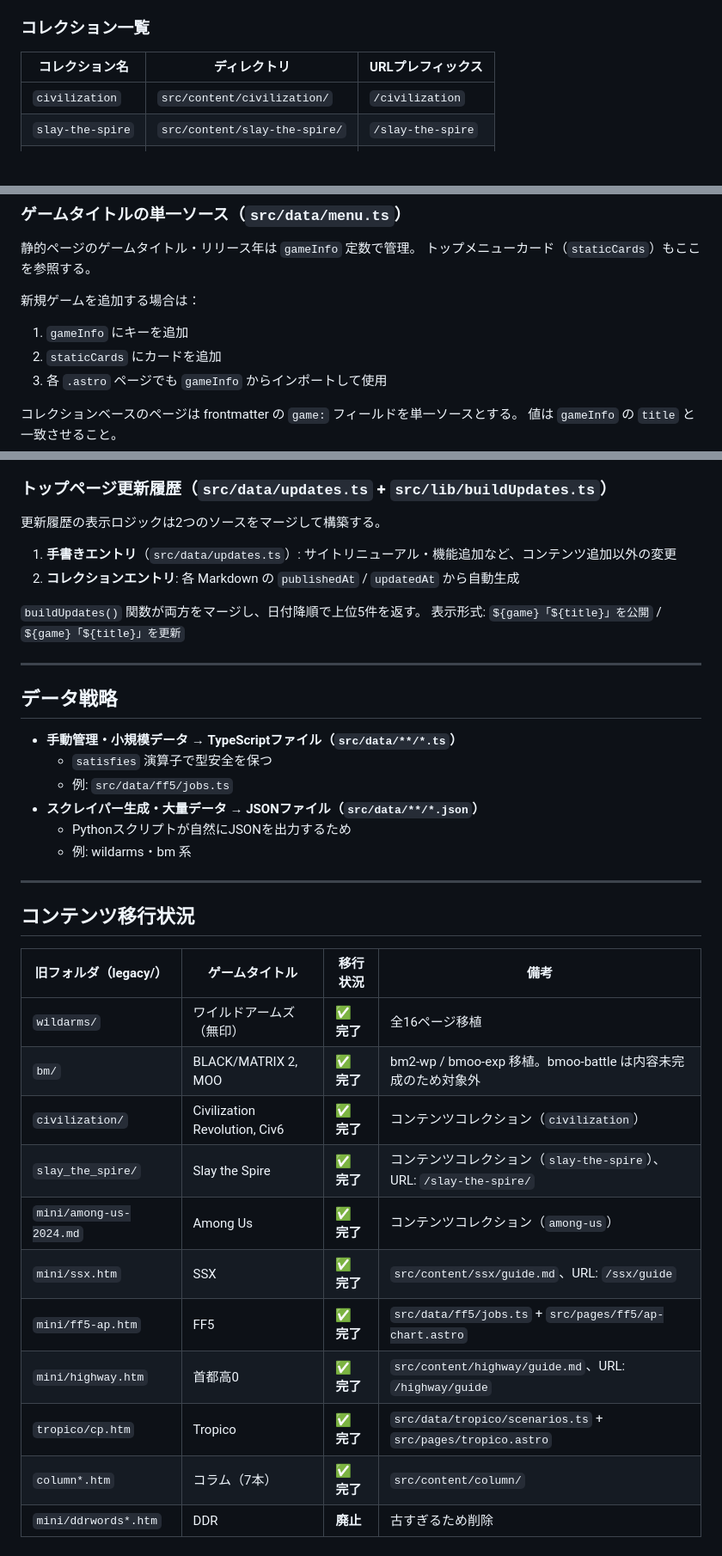
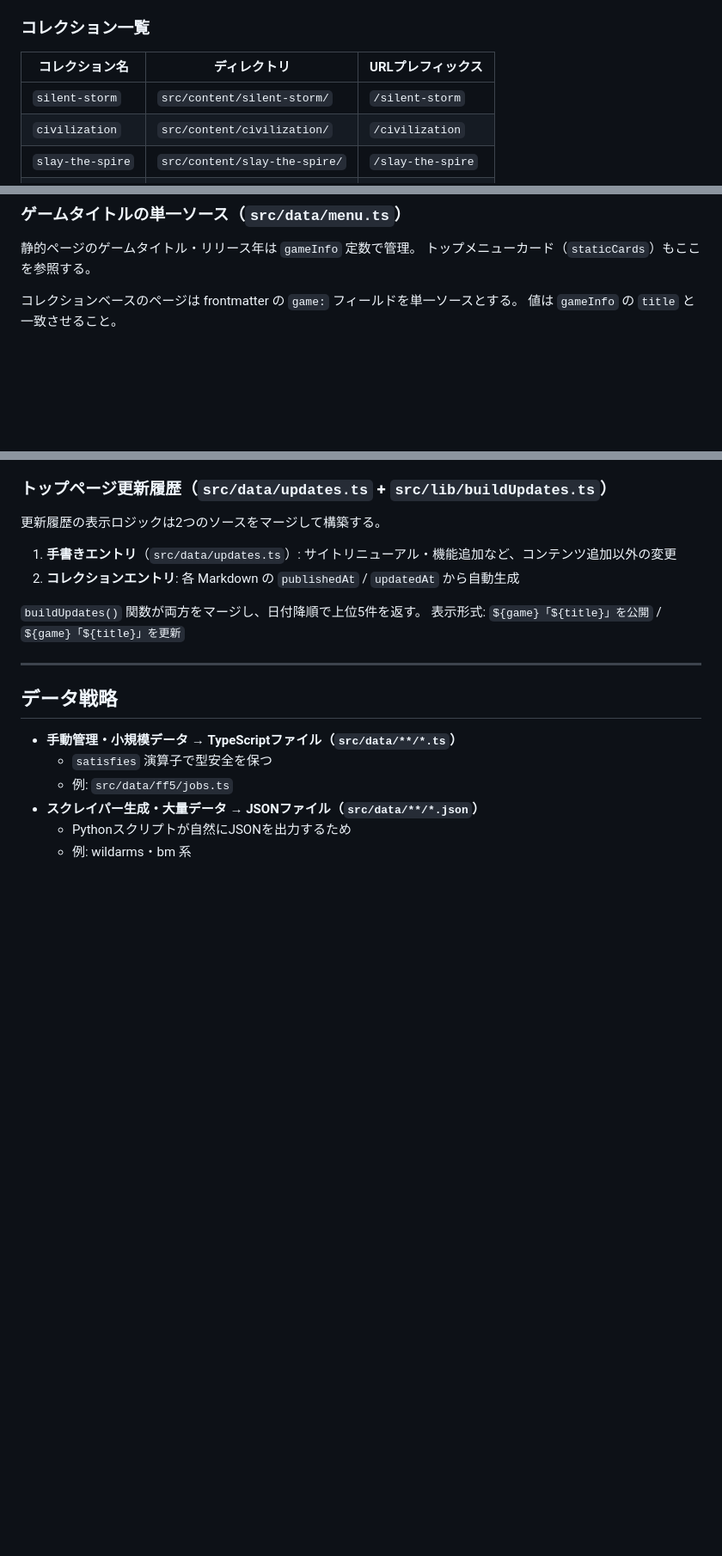
Before and after one commit to u83ism/C2G, a Markdown page: docs/architecture.md, 3 parts joined by grey strips. Shown at 86% size. Rendered like a GitHub page; blank space fills up the shorter version.

```diff
--- a/docs/現状.md
+++ b/docs/architecture.md
@@ -54,6 +22,7 @@
 
 | コレクション名 | ディレクトリ | URLプレフィックス |
 |---|---|---|
+| `silent-storm` | `src/content/silent-storm/` | `/silent-storm` |
 | `civilization` | `src/content/civilization/` | `/civilization` |
 | `slay-the-spire` | `src/content/slay-the-spire/` | `/slay-the-spire` |
 | `among-us` | `src/content/among-us/` | `/among-us` |
@@ -108,11 +77,6 @@ MarkdownLayout の `sidebar` スロットに渡される。
 静的ページのゲームタイトル・リリース年は `gameInfo` 定数で管理。
 トップメニューカード（`staticCards`）もここを参照する。
 
-新規ゲームを追加する場合は：
-1. `gameInfo` にキーを追加
-2. `staticCards` にカードを追加
-3. 各 `.astro` ページでも `gameInfo` からインポートして使用
-
 コレクションベースのページは frontmatter の `game:` フィールドを単一ソースとする。
 値は `gameInfo` の `title` と一致させること。
 
@@ -136,21 +100,3 @@ MarkdownLayout の `sidebar` スロットに渡される。
 - **スクレイパー生成・大量データ → JSONファイル（`src/data/**/*.json`）**
   - Pythonスクリプトが自然にJSONを出力するため
   - 例: wildarms・bm 系
-
----
-
-## コンテンツ移行状況
-
-| 旧フォルダ（legacy/） | ゲームタイトル | 移行状況 | 備考 |
-|---|---|---|---|
-| `wildarms/` | ワイルドアームズ（無印） | **✅ 完了** | 全16ページ移植 |
-| `bm/` | BLACK/MATRIX 2, MOO | **✅ 完了** | bm2-wp / bmoo-exp 移植。bmoo-battle は内容未完成のため対象外 |
-| `civilization/` | Civilization Revolution, Civ6 | **✅ 完了** | コンテンツコレクション（`civilization`） |
-| `slay_the_spire/` | Slay the Spire | **✅ 完了** | コンテンツコレクション（`slay-the-spire`）、URL: `/slay-the-spire/` |
-| `mini/among-us-2024.md` | Among Us | **✅ 完了** | コンテンツコレクション（`among-us`） |
-| `mini/ssx.htm` | SSX | **✅ 完了** | `src/content/ssx/guide.md`、URL: `/ssx/guide` |
-| `mini/ff5-ap.htm` | FF5 | **✅ 完了** | `src/data/ff5/jobs.ts` + `src/pages/ff5/ap-chart.astro` |
-| `mini/highway.htm` | 首都高0 | **✅ 完了** | `src/content/highway/guide.md`、URL: `/highway/guide` |
-| `tropico/cp.htm` | Tropico | **✅ 完了** | `src/data/tropico/scenarios.ts` + `src/pages/tropico.astro` |
-| `column*.htm` | コラム（7本） | **✅ 完了** | `src/content/column/` |
-| `mini/ddrwords*.htm` | DDR | **廃止** | 古すぎるため削除 |
```
Also changed, not shown: other parts of docs/architecture.md (+2 -34 lines), docs/add-collection.md (added, +152 -0 lines), docs/overview.md (added, +33 -0 lines).
